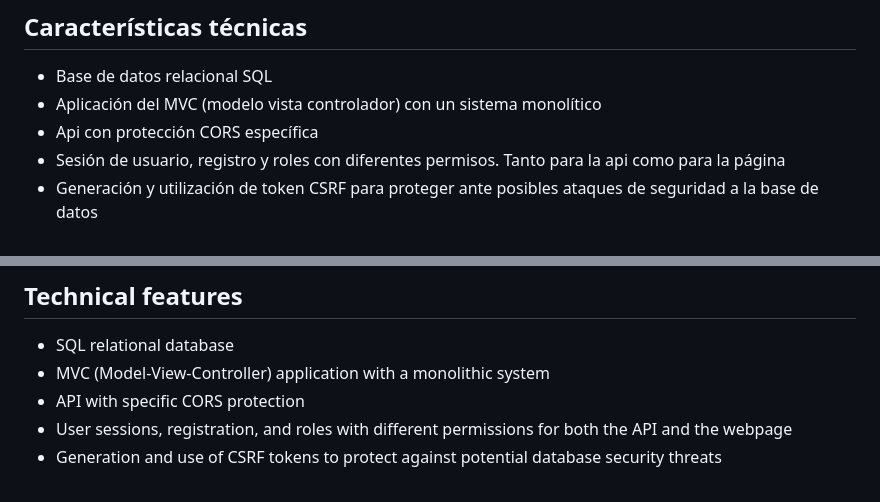
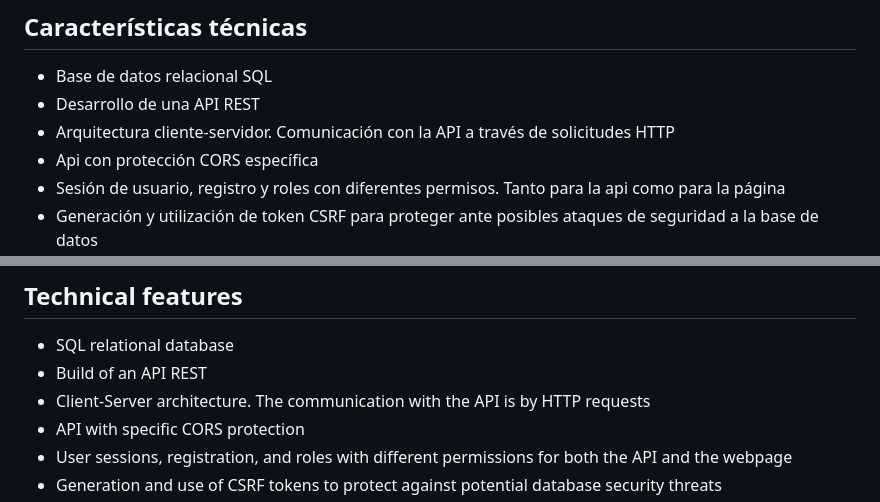
Before and after one commit to GGNahuel/08-AdministracionTurnosClinica, a Markdown page: README.md, 2 parts joined by grey strips. GitHub-like rendering.

Commit message:
correction of project architecture in README

```diff
--- a/README.md
+++ b/README.md
@@ -53,7 +53,8 @@ La página cuenta con varias opciones de seguridad. Una de ellas, de las más ú
 
 ## Características técnicas
   * Base de datos relacional SQL
-  * Aplicación del MVC (modelo vista controlador) con un sistema monolítico
+  * Desarrollo de una API REST
+  * Arquitectura cliente-servidor. Comunicación con la API a través de solicitudes HTTP
   * Api con protección CORS específica
   * Sesión de usuario, registro y roles con diferentes permisos. Tanto para la api como para la página
   * Generación y utilización de token CSRF para proteger ante posibles ataques de seguridad a la base de datos
@@ -135,7 +136,8 @@ The page offers various security options. One of the most useful for daily use i
 
 ## Technical features
   * SQL relational database
-  * MVC (Model-View-Controller) application with a monolithic system
+  * Build of an API REST
+  * Client-Server architecture. The communication with the API is by HTTP requests
   * API with specific CORS protection
   * User sessions, registration, and roles with different permissions for both the API and the webpage
   * Generation and use of CSRF tokens to protect against potential database security threats
```
